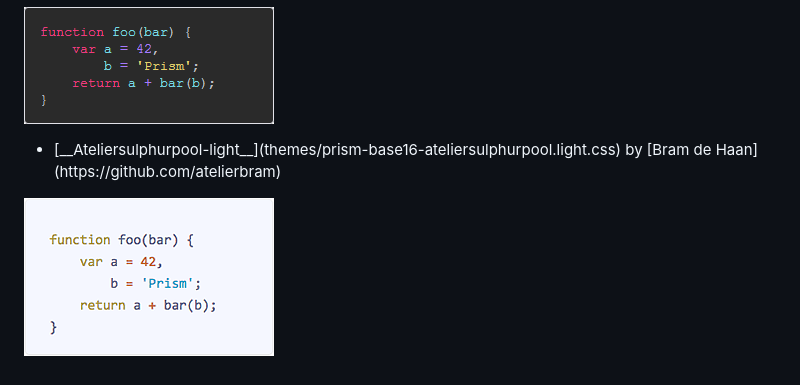
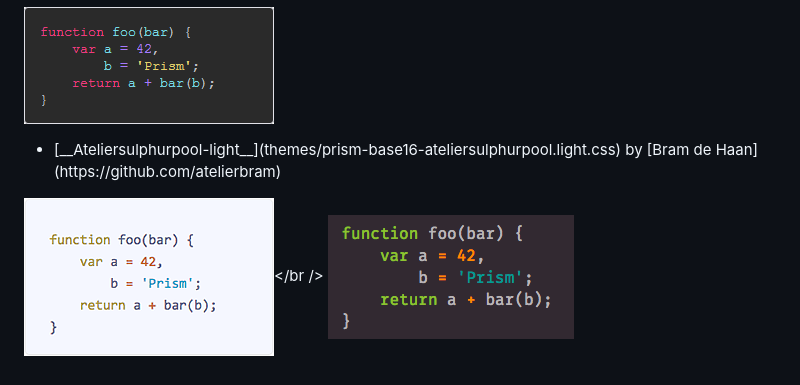
Before and after one commit to PrismJS/prism-themes, a Markdown page: README.md, the part around the change. Rendered like a GitHub page; pictures changed too: screenshots/prism-hopscotch.png (added).

Commit message:
add Hopscotch theme

```diff
--- a/README.md
+++ b/README.md
@@ -31,4 +31,5 @@ To use one of the themes, just include the theme's CSS file in your page. Exampl
 * <p>[__Xonokai__](themes/prism-xonokai.css) (originally by [Maxime Thirouin (MoOx)](https://github.com/MoOx), adapted by [atelierbram](https://github.com/atelierbram))<br />
 [![Xonokai](screenshots/prism-xonokai.png)](themes/prism-xonokai.css)</p>
 * <p>[__Ateliersulphurpool-light__](themes/prism-base16-ateliersulphurpool.light.css) by [Bram de Haan](https://github.com/atelierbram)<br />
-[![Ateliersulpherpool-light](screenshots/prism-ateliersulphurpool-light.png)](themes/prism-base16-ateliersulphurpool.light.css)</p>
+[![Ateliersulpherpool-light](screenshots/prism-ateliersulphurpool-light.png)](themes/prism-base16-ateliersulphurpool.light.css)</br />
+[![Hopscotch](screenshots/prism-hopscotch.png)](themes/prism-hopscotch.css)</p>
```
Also changed, not shown: 1 other file.
